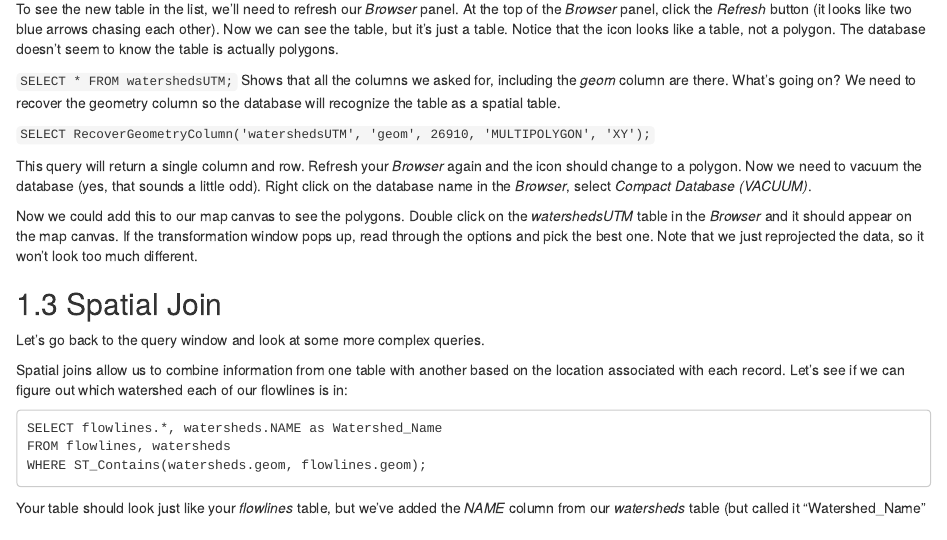
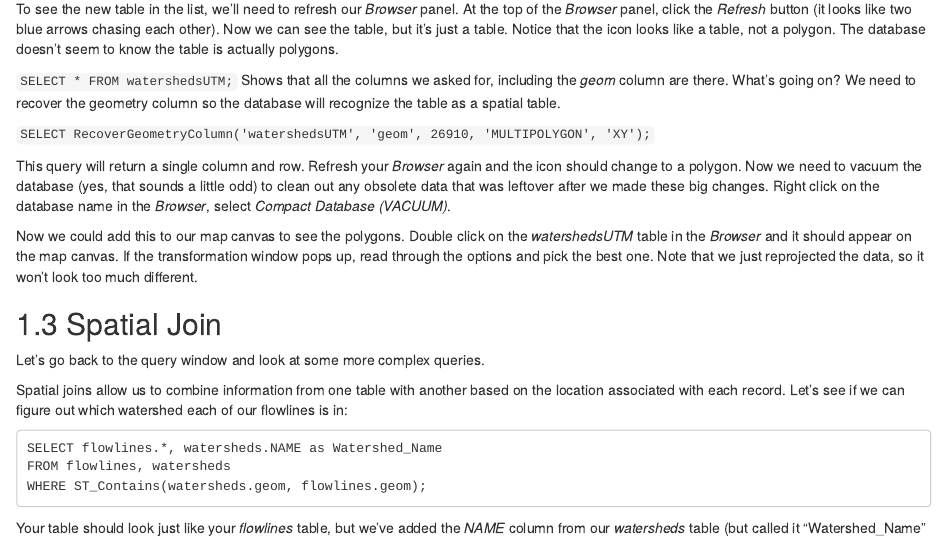
Before and after one commit to ucdavisdatalab/Spatial_SQL, an R Markdown document (07_spatial_queries.Rmd): the page in a window 1100 px wide, from 1320 px down. Rendered offline with R 4.5, knitr and Pandoc, with nearby package versions; drawn as R Markdown's standard HTML page in place of the format the file asks for.

Commit message:
add vacuum explanation

````diff
--- a/07_spatial_queries.Rmd
+++ b/07_spatial_queries.Rmd
@@ -60,7 +60,7 @@ To see the new table in the list, we'll need to refresh our *Browser* panel.  At
 
 ```SELECT RecoverGeometryColumn('watershedsUTM', 'geom', 26910, 'MULTIPOLYGON', 'XY');```
 
-This query will return a single column and row. Refresh your *Browser* again and the icon should change to a polygon.  Now we need to vacuum the database (yes, that sounds a little odd).  Right click on the database name in the *Browser*, select *Compact Database (VACUUM)*.
+This query will return a single column and row. Refresh your *Browser* again and the icon should change to a polygon.  Now we need to vacuum the database (yes, that sounds a little odd) to clean out any obsolete data that was leftover after we made these big changes.  Right click on the database name in the *Browser*, select *Compact Database (VACUUM)*.
 
 Now we could add this to our map canvas to see the polygons.  Double click on the *watershedsUTM* table in the *Browser* and it should appear on the map canvas. If the transformation window pops up, read through the options and pick the best one. Note that we just reprojected the data, so it won't look too much different.
 
````
